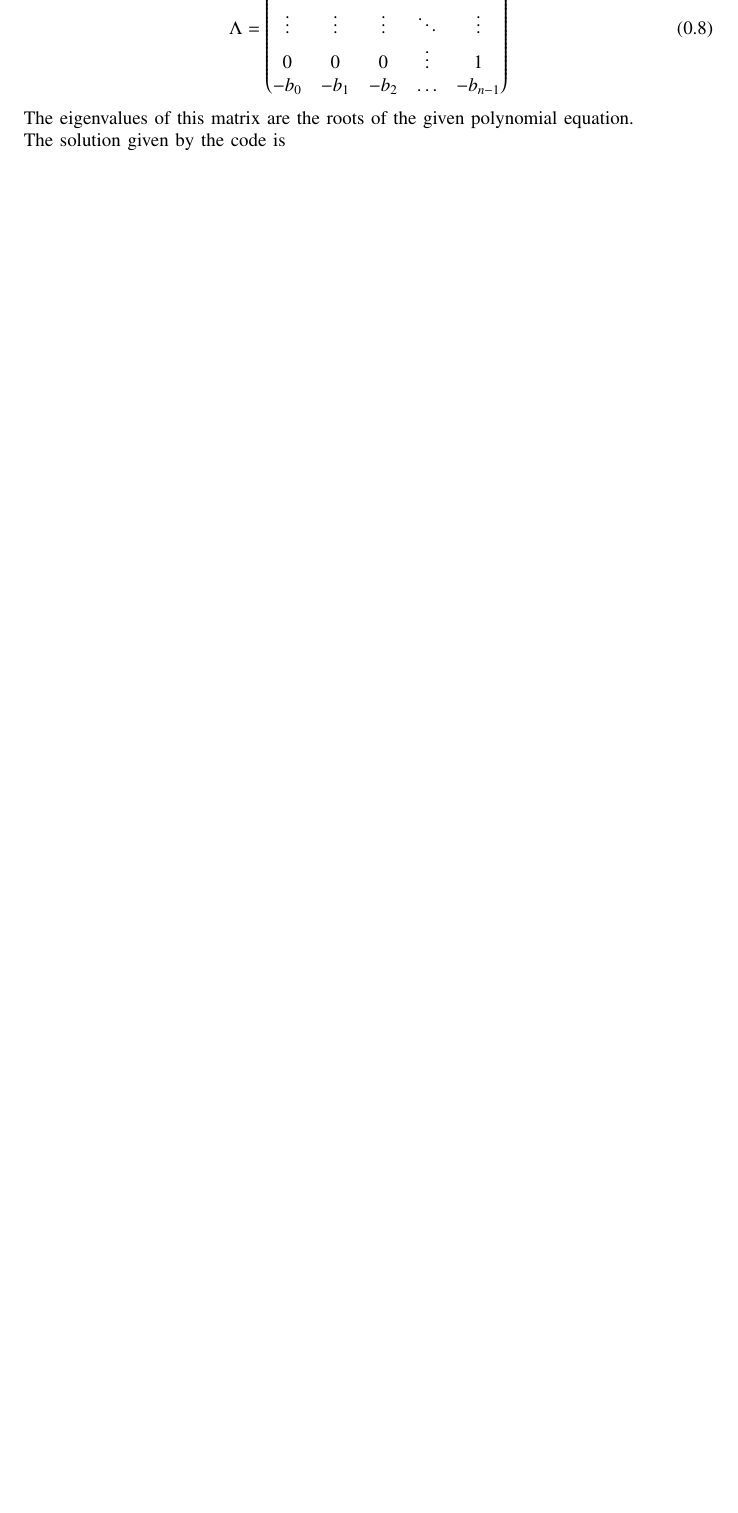
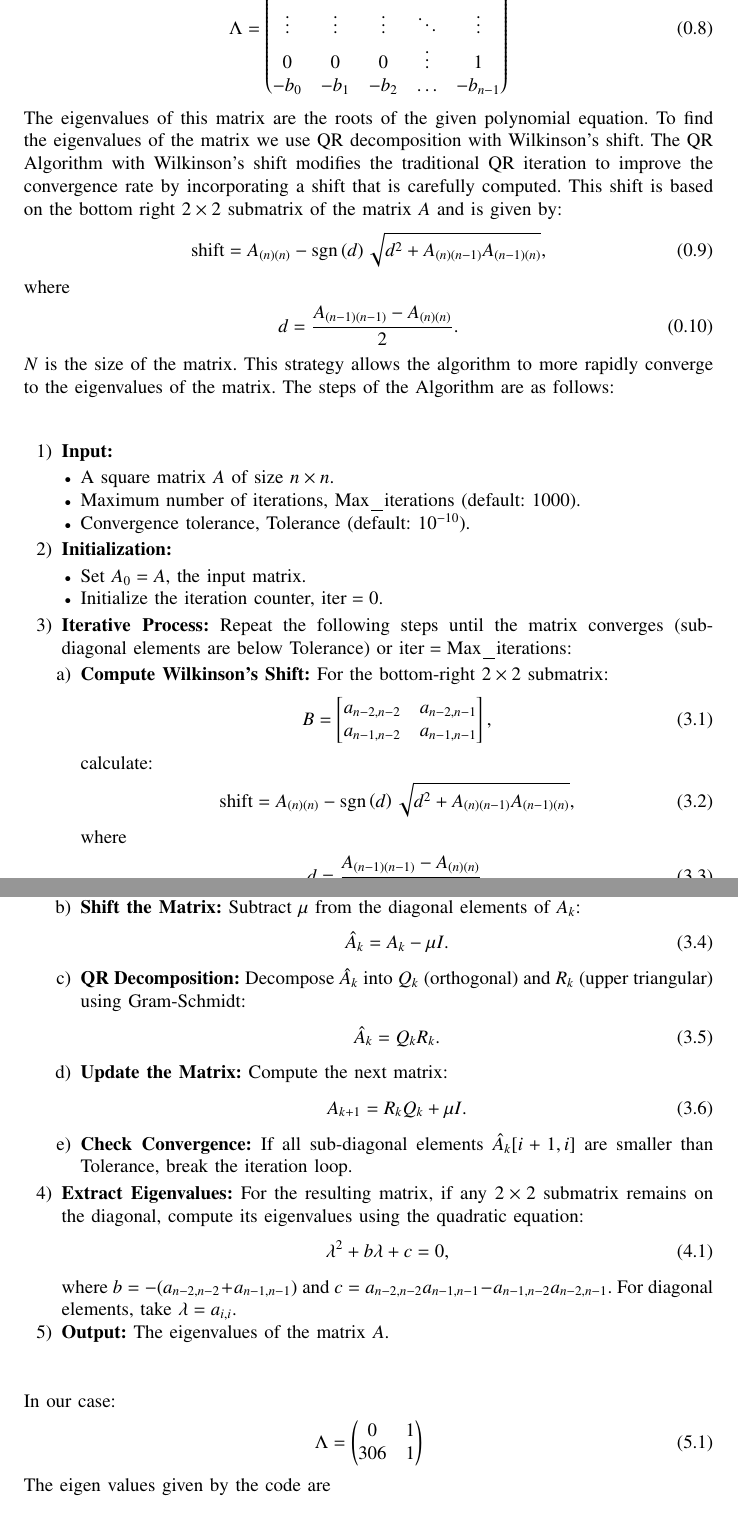
Before and after one commit to arnavmahishi/EE1003, a LaTeX problem sheet (assignments/Problem 5/main.tex): part of page 2 of 4 before the commit and two parts of pages 2 and 3 of 5 after it, the two joined at a grey line, cut so that both start at the same text, the shorter picture padded with empty space. Compiled offline with pdfLaTeX.

Commit message:
add files

```diff
--- a/assignments/Problem 5/main.tex
+++ b/assignments/Problem 5/main.tex
@@ -93,10 +93,85 @@ For a polynomial equation of form $x_n+b_{n-1}x^{n-1}+\dots+b_2x^2+b_1x+b_0 = 0$
 \begin{align}
 	\Lambda = \myvec{0&1&0&\dots&0\\ 0&0&1&\dots&0\\ \vdots &\vdots &\vdots &\ddots&\vdots\\0&0&0&\vdots&1\\-b_0&-b_1&-b_2&\dots&-b_{n-1}}
 \end{align}
-The eigenvalues of this matrix are the roots of the given polynomial equation.\\
-The solution given by the code is
+The eigenvalues of this matrix are the roots of the given polynomial equation.
+To find the eigenvalues of the matrix we use QR decomposition with Wilkinson's shift.
+The QR Algorithm with Wilkinson's shift modifies the traditional QR iteration to improve the convergence rate by incorporating a shift that is carefully computed. This shift is based on the bottom right $2\times 2$ submatrix of the matrix $A$ and is given by:
 \begin{align}
-	x_1 = 18.000000\\
-	x_2 = -17.00000\
+\text{shift} = A_{\brak{n}\brak{n}} - \sgn\brak{d} \sqrt{d^2 + A_{\brak{n}\brak{n-1}} A_{\brak{n-1}\brak{n}}},
 \end{align}
-Fixed Point Iterations:
+where
+\begin{align}
+d = \frac{A_{\brak{n-1}\brak{n-1}} - A_{\brak{n}\brak{n}}}{2}.
+\end{align}
+$N$ is the size of the matrix. This strategy allows the algorithm to more rapidly converge to the eigenvalues of the matrix.
+The steps of the Algorithm are as follows:
+\begin{enumerate}
+    \item \textbf{Input:}
+    \begin{itemize}
+        \item A square matrix $A$ of size $n \times n$.
+        \item Maximum number of iterations, $\text{Max\_iterations}$ (default: $1000$).
+        \item Convergence tolerance, $\text{Tolerance}$ (default: $10^{-10}$).
+    \end{itemize}
+
+    \item \textbf{Initialization:}
+    \begin{itemize}
+        \item Set $A_0 = A$, the input matrix.
+        \item Initialize the iteration counter, $\text{iter} = 0$.
+    \end{itemize}
+
+    \item \textbf{Iterative Process:}
+    Repeat the following steps until the matrix converges (sub-diagonal elements are below $\text{Tolerance}$) or $\text{iter} = \text{Max\_iterations}$:
+
+    \begin{enumerate}
+        \item \textbf{Compute Wilkinson's Shift:} For the bottom-right $2 \times 2$ submatrix:
+        \begin{align}
+        B = \begin{bmatrix}
+        a_{n-2,n-2} & a_{n-2,n-1} \\
+        a_{n-1,n-2} & a_{n-1,n-1}
+        \end{bmatrix},
+        \end{align}
+        calculate:
+       \begin{align}
+            \text{shift} = A_{\brak{n}\brak{n}} - \sgn\brak{d} \sqrt{d^2 + A_{\brak{n}\brak{n-1}} A_{\brak{n-1}\brak{n}}},
+            \end{align}
+        where
+        \begin{align}
+        d = \frac{A_{\brak{n-1}\brak{n-1}} - A_{\brak{n}\brak{n}}}{2}.
+        \end{align}
+        where $\text{sign}(d)$ is $1$ if $d \geq 0$ and $-1$ otherwise and $N$ is the size of the matrix
+        \item \textbf{Shift the Matrix:} Subtract $\mu$ from the diagonal elements of $A_k$:
+        \begin{align}
+        \hat{A}_k = A_k - \mu I.
+        \end{align}
+
+        \item \textbf{QR Decomposition:} Decompose $\hat{A}_k$ into $Q_k$ (orthogonal) and $R_k$ (upper triangular) using Gram-Schmidt:
+        \begin{align}
+        \hat{A}_k = Q_k R_k.
+        \end{align}
+
+        \item \textbf{Update the Matrix:} Compute the next matrix:
+        \begin{align}
+        A_{k+1} = R_k Q_k + \mu I.
+        \end{align}
+
+        \item \textbf{Check Convergence:} If all sub-diagonal elements $\hat{A}_k[i+1,i]$ are smaller than $\text{Tolerance}$, break the iteration loop.
+    \end{enumerate}
+
+    \item \textbf{Extract Eigenvalues:}
+    For the resulting matrix, if any $2 \times 2$ submatrix remains on the diagonal, compute its eigenvalues using the quadratic equation:
+    \begin{align}
+    \lambda^2 + b\lambda + c = 0,
+    \end{align}
+    where $b = -(a_{n-2,n-2} + a_{n-1,n-1})$ and $c = a_{n-2,n-2} a_{n-1,n-1} - a_{n-1,n-2} a_{n-2,n-1}$. For diagonal elements, take $\lambda = a_{i,i}$.
+
+    \item \textbf{Output:} The eigenvalues of the matrix $A$.
+\end{enumerate}
+In our case:
+\begin{align}
+    \Lambda=\myvec{0&1\\306&1}
+\end{align}
+The eigen values given by the code are
+\begin{align}
+	x_1 = 18.000000000433293\\
+	x_2 = -17.000000000043303\
+\end{align}
```
Also changed, not shown: assignments/Problem 5/main.pdf, assignments/Problem 5/main.tex (10 more changed lines), 2 other files.
